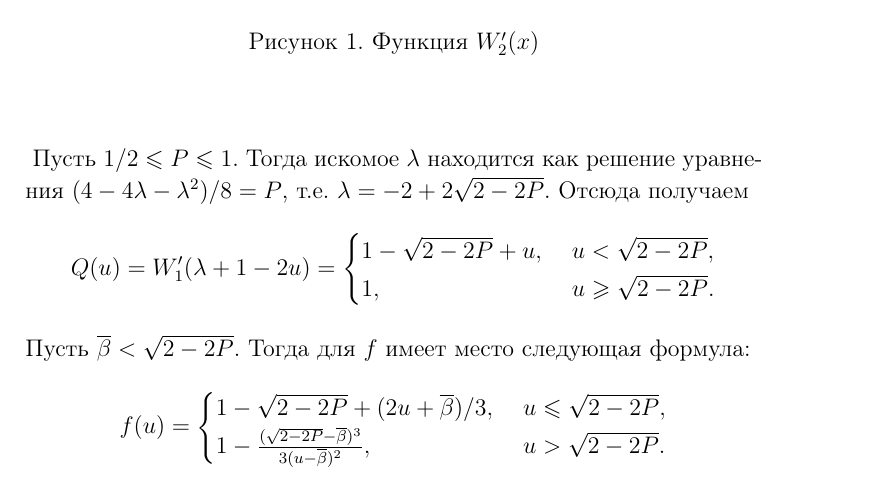
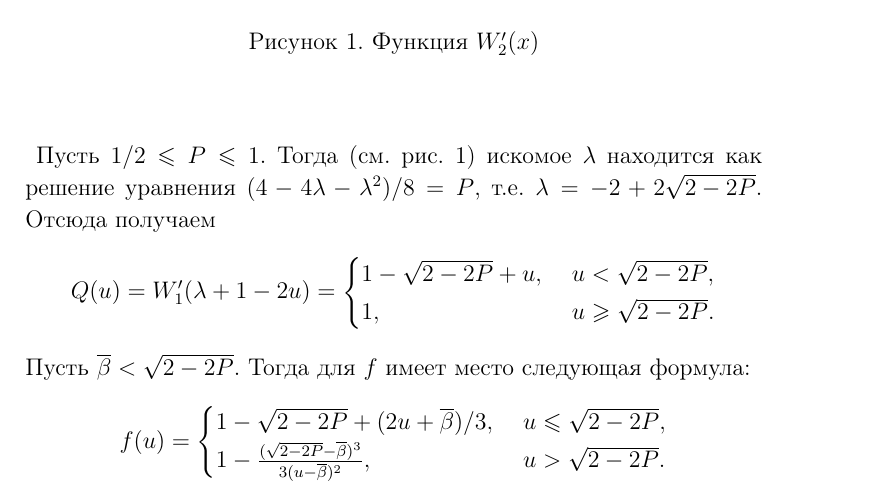
Before and after one commit to ArtemPyanykh/cont-convex-combination-bidding-paper, a LaTeX document (paper.tex): part of page 21 of 23, cut so that both start at the same text. Compiled offline with pdfLaTeX; the source files are stored in an older character set and shown here as Unicode.

Commit message:
Add reference to W2'(x) graph

```diff
--- a/paper.tex
+++ b/paper.tex
@@ -970,7 +970,7 @@
     \end{center}
   \end{figure}
   Пусть $1/2 \leqslant P \leqslant 1$.
-  Тогда искомое $\lambda$ находится как решение уравнения $(4 - 4\lambda - \lambda^2)/8 = P$, т.е. $\lambda = -2 + 2\sqrt{2 - 2P}$.
+  Тогда (см. рис. \ref{fig:w2}) искомое $\lambda$ находится как решение уравнения $(4 - 4\lambda - \lambda^2)/8 = P$, т.е. $\lambda = -2 + 2\sqrt{2 - 2P}$.
   Отсюда получаем
   \begin{equation*}
     Q(u) = W'_1(\lambda + 1 - 2u) = \begin{cases}
```
Also changed, not shown: paper.pdf.
